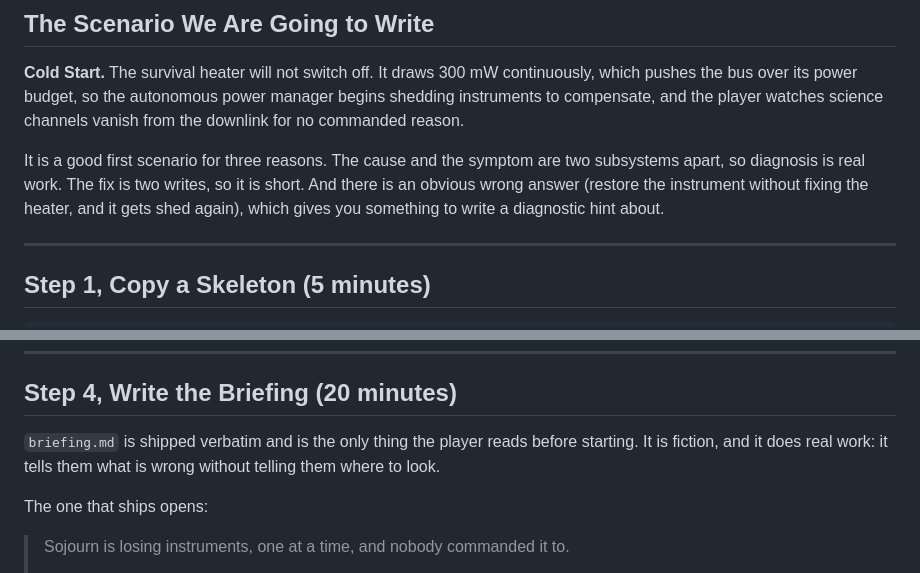
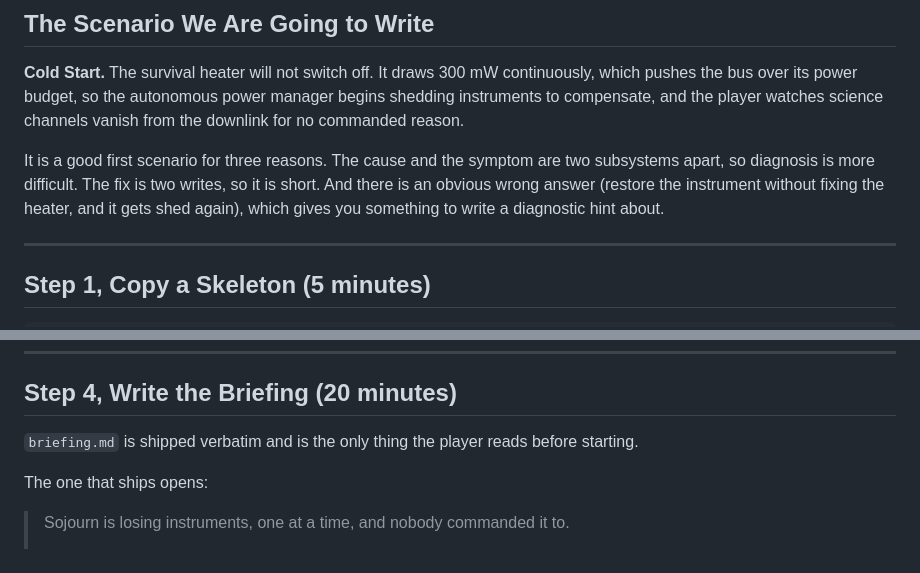
Before and after one commit to TAMU-Capstone/sojourn, a Markdown page: docs/scenario_authoring.md, 2 parts joined by grey strips. Rendered like a GitHub page.

```diff
--- a/docs/scenario_authoring.md
+++ b/docs/scenario_authoring.md
@@ -31,7 +31,7 @@ This guide builds one complete scenario from nothing. It is a real scenario: it
 
 **Cold Start.** The survival heater will not switch off. It draws 300 mW continuously, which pushes the bus over its power budget, so the autonomous power manager begins shedding instruments to compensate, and the player watches science channels vanish from the downlink for no commanded reason.
 
-It is a good first scenario for three reasons. The cause and the symptom are two subsystems apart, so diagnosis is real work. The fix is two writes, so it is short. And there is an obvious wrong answer (restore the instrument without fixing the heater, and it gets shed again), which gives you something to write a diagnostic hint about.
+It is a good first scenario for three reasons. The cause and the symptom are two subsystems apart, so diagnosis is more difficult. The fix is two writes, so it is short. And there is an obvious wrong answer (restore the instrument without fixing the heater, and it gets shed again), which gives you something to write a diagnostic hint about.
 
 ---
 
@@ -135,7 +135,7 @@ That last part was chosen carefully. A budget of 2000 would also shed the **star
 
 ## Step 4, Write the Briefing (20 minutes)
 
-`briefing.md` is shipped verbatim and is the only thing the player reads before starting. It is fiction, and it does real work: it tells them what is wrong without telling them where to look.
+`briefing.md` is shipped verbatim and is the only thing the player reads before starting.
 
 The one that ships opens:
 
```
